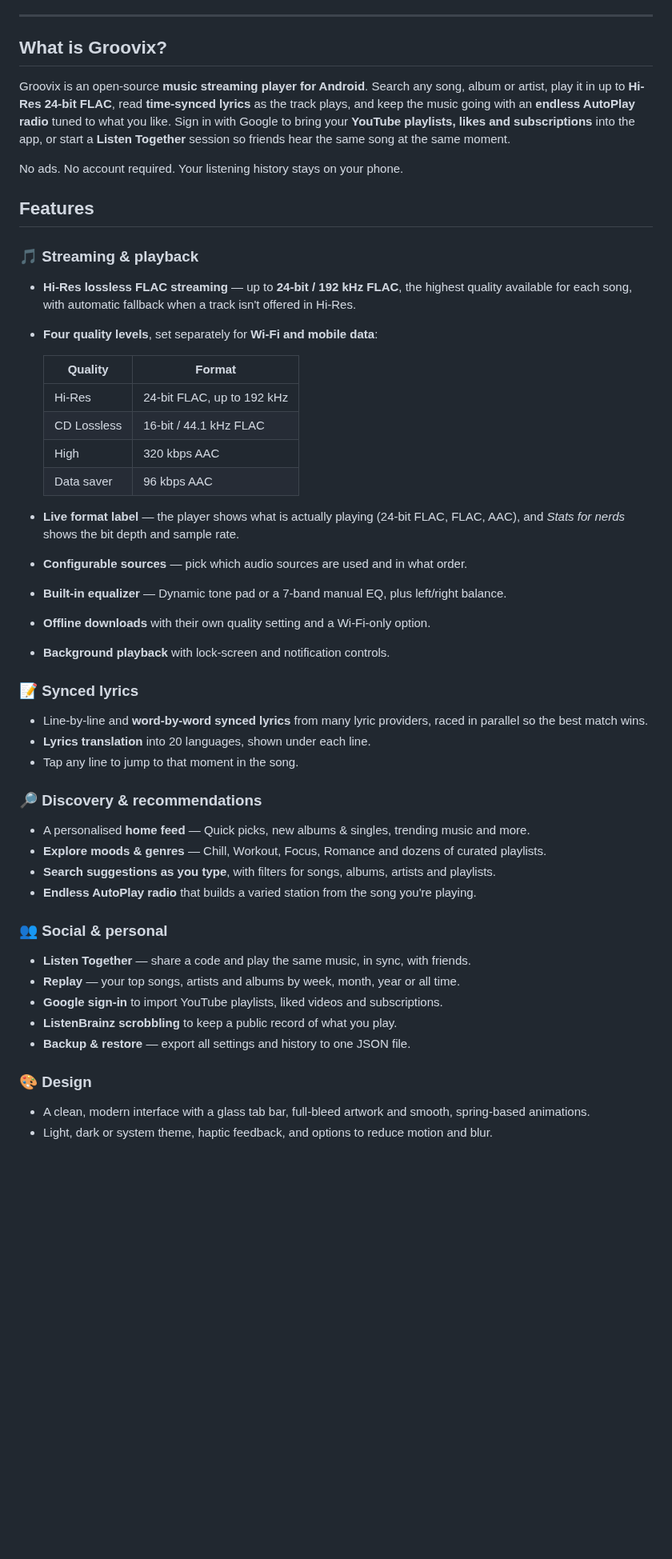
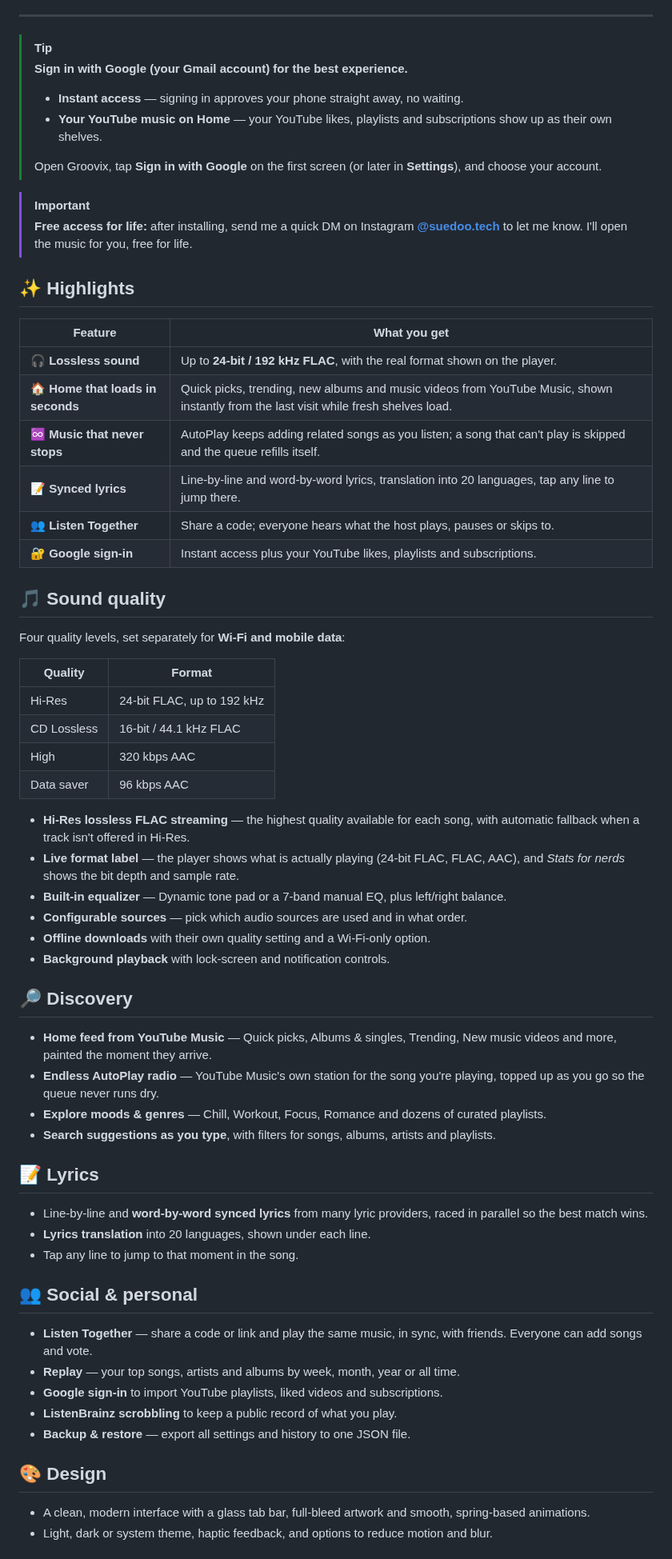
Before and after one commit to Swotboysandy/groovix, a Markdown page: README.md, the part around one of its changes. Shown at 80% size. Rendered like a GitHub page; blank space fills up the shorter version.

Commit message:
README: app screenshots, icon, highlights and Google sign-in tip

```diff
--- a/README.md
+++ b/README.md
@@ -15,49 +37,68 @@
 
 ---
 
-## What is Groovix?
+> [!TIP]
+> **Sign in with Google (your Gmail account) for the best experience.**
+> - **Instant access** — signing in approves your phone straight away, no waiting.
+> - **Your YouTube music on Home** — your YouTube likes, playlists and subscriptions show up as their own shelves.
+>
+> Open Groovix, tap **Sign in with Google** on the first screen (or later in **Settings**), and choose your account.
 
-Groovix is an open-source **music streaming player for Android**. Search any song, album or artist, play it in up to **Hi-Res 24-bit FLAC**, read **time-synced lyrics** as the track plays, and keep the music going with an **endless AutoPlay radio** tuned to what you like. Sign in with Google to bring your **YouTube playlists, likes and subscriptions** into the app, or start a **Listen Together** session so friends hear the same song at the same moment.
+> [!IMPORTANT]
+> **Free access for life:** after installing, send me a quick DM on Instagram **[@suedoo.tech](https://www.instagram.com/suedoo.tech/)** to let me know. I'll open the music for you, free for life.
 
-No ads. No account required. Your listening history stays on your phone.
+## ✨ Highlights
 
-## Features
+| Feature | What you get |
+|---|---|
+| 🎧 **Lossless sound** | Up to **24-bit / 192 kHz FLAC**, with the real format shown on the player. |
+| 🏠 **Home that loads in seconds** | Quick picks, trending, new albums and music videos from YouTube Music, shown instantly from the last visit while fresh shelves load. |
+| ♾️ **Music that never stops** | AutoPlay keeps adding related songs as you listen; a song that can't play is skipped and the queue refills itself. |
+| 📝 **Synced lyrics** | Line-by-line and word-by-word lyrics, translation into 20 languages, tap any line to jump there. |
+| 👥 **Listen Together** | Share a code; everyone hears what the host plays, pauses or skips to. |
+| 🔐 **Google sign-in** | Instant access plus your YouTube likes, playlists and subscriptions. |
 
-### 🎵 Streaming & playback
-- **Hi-Res lossless FLAC streaming** — up to **24-bit / 192 kHz FLAC**, the highest quality available for each song, with automatic fallback when a track isn't offered in Hi-Res.
-- **Four quality levels**, set separately for **Wi-Fi and mobile data**:
+## 🎵 Sound quality
 
-  | Quality | Format |
-  |---|---|
-  | Hi-Res | 24-bit FLAC, up to 192 kHz |
-  | CD Lossless | 16-bit / 44.1 kHz FLAC |
-  | High | 320 kbps AAC |
-  | Data saver | 96 kbps AAC |
+Four quality levels, set separately for **Wi-Fi and mobile data**:
+
+| Quality | Format |
+|---|---|
+| Hi-Res | 24-bit FLAC, up to 192 kHz |
+| CD Lossless | 16-bit / 44.1 kHz FLAC |
+| High | 320 kbps AAC |
+| Data saver | 96 kbps AAC |
+
+- **Hi-Res lossless FLAC streaming** — the highest quality available for each song, with automatic fallback when a track isn't offered in Hi-Res.
 - **Live format label** — the player shows what is actually playing (24-bit FLAC, FLAC, AAC), and *Stats for nerds* shows the bit depth and sample rate.
+- **Built-in equalizer** — Dynamic tone pad or a 7-band manual EQ, plus left/right balance.
 - **Configurable sources** — pick which audio sources are used and in what order.
-- **Built-in equalizer** — Dynamic tone pad or a 7-band manual EQ, plus left/right balance.
 - **Offline downloads** with their own quality setting and a Wi-Fi-only option.
 - **Background playback** with lock-screen and notification controls.
 
-### 📝 Synced lyrics
+## 🔎 Discovery
+
+- **Home feed from YouTube Music** — Quick picks, Albums & singles, Trending, New music videos and more, painted the moment they arrive.
+- **Endless AutoPlay radio** — YouTube Music's own station for the song you're playing, topped up as you go so the queue never runs dry.
+- **Explore moods & genres** — Chill, Workout, Focus, Romance and dozens of curated playlists.
+- **Search suggestions as you type**, with filters for songs, albums, artists and playlists.
+
+## 📝 Lyrics
+
 - Line-by-line and **word-by-word synced lyrics** from many lyric providers, raced in parallel so the best match wins.
 - **Lyrics translation** into 20 languages, shown under each line.
 - Tap any line to jump to that moment in the song.
 
-### 🔎 Discovery & recommendations
-- A personalised **home feed** — Quick picks, new albums & singles, trending music and more.
-- **Explore moods & genres** — Chill, Workout, Focus, Romance and dozens of curated playlists.
-- **Search suggestions as you type**, with filters for songs, albums, artists and playlists.
-- **Endless AutoPlay radio** that builds a varied station from the song you're playing.
+## 👥 Social & personal
 
-### 👥 Social & personal
-- **Listen Together** — share a code and play the same music, in sync, with friends.
+- **Listen Together** — share a code or link and play the same music, in sync, with friends. Everyone can add songs and vote.
 - **Replay** — your top songs, artists and albums by week, month, year or all time.
 - **Google sign-in** to import YouTube playlists, liked videos and subscriptions.
 - **ListenBrainz scrobbling** to keep a public record of what you play.
 - **Backup & restore** — export all settings and history to one JSON file.
 
-### 🎨 Design
+## 🎨 Design
+
 - A clean, modern interface with a glass tab bar, full-bleed artwork and smooth, spring-based animations.
 - Light, dark or system theme, haptic feedback, and options to reduce motion and blur.
 
```
Also changed, not shown: other parts of README.md (+40 -15 lines), docs/icon.png (added), docs/screenshots/home.jpg (added), docs/screenshots/lyrics.jpg (added), docs/screenshots/player.jpg (added), docs/screenshots/queue.jpg (added).
